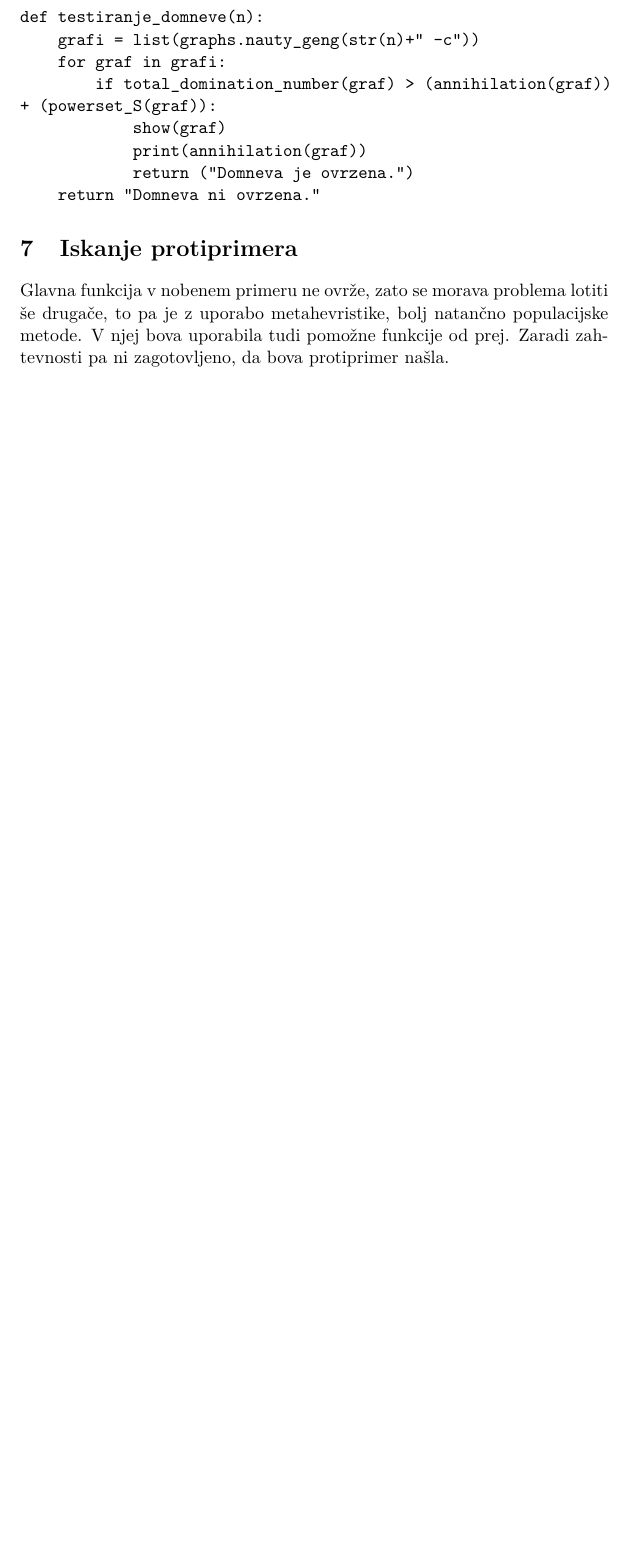
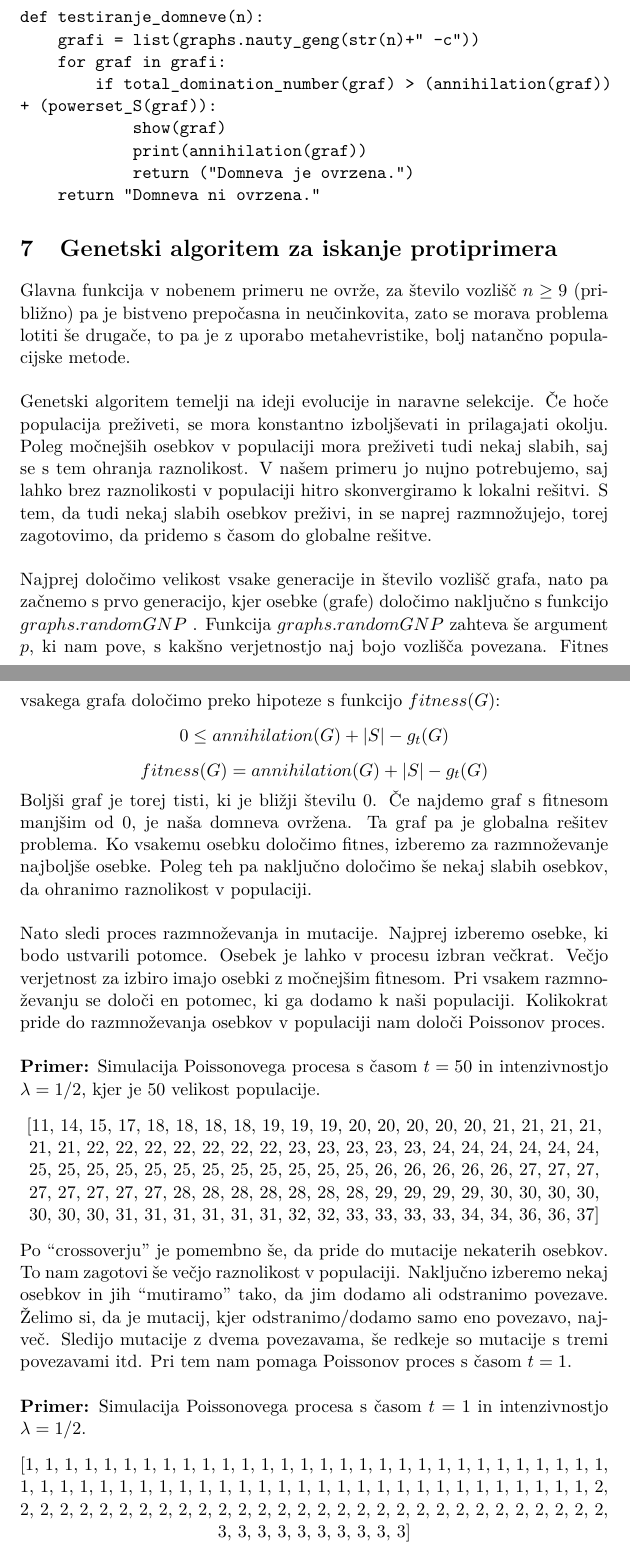
Before and after one commit to katjamarina/Graffiti-conjecture-299, a LaTeX document (Poročilo projekta.tex): part of page 6 of 6 before the commit and two parts of pages 6 and 7 of 8 after it, the two joined at a grey line, cut so that both start at the same text, the shorter picture padded with empty space. Compiled offline with pdfLaTeX.

Commit message:
Add files via upload

```diff
--- a/Poročilo projekta.tex
+++ b/Poročilo projekta.tex
@@ -2,7 +2,6 @@
 \usepackage[slovene]{babel}
 \usepackage[T1]{fontenc}
 \usepackage[utf8]{inputenc}
-\usepackage{nopageno}
 \usepackage{lmodern}
 \usepackage{eurosym}
 \usepackage{amssymb}
@@ -173,6 +172,33 @@ def testiranje_domneve(n):
     return "Domneva ni ovrzena."
 \end{spverbatim}
 
-\section{\textbf{Iskanje protiprimera}}
-Glavna funkcija v nobenem primeru ne ovrže, zato se morava problema lotiti še drugače, to pa je z uporabo metahevristike, bolj natančno populacijske metode. V njej bova uporabila tudi pomožne funkcije od prej. Zaradi zahtevnosti pa ni zagotovljeno, da bova protiprimer našla.
+\section{\textbf{Genetski algoritem za iskanje protiprimera}}
+Glavna funkcija v nobenem primeru ne ovrže, za število vozlišč $n \geq 9$ (približno) pa je bistveno prepočasna in neučinkovita, zato se morava problema lotiti še drugače, to pa je z uporabo metahevristike, bolj natančno populacijske metode.
+\newline
 
+\noindent Genetski algoritem temelji na ideji evolucije in naravne selekcije. Če hoče populacija preživeti, se mora konstantno izboljševati in prilagajati okolju. Poleg močnejših osebkov v populaciji mora preživeti tudi nekaj slabih, saj se s tem ohranja raznolikost. V našem primeru jo nujno potrebujemo, saj lahko brez raznolikosti v populaciji hitro skonvergiramo k lokalni rešitvi. S tem, da tudi nekaj slabih osebkov preživi, in se naprej razmnožujejo, torej zagotovimo, da pridemo s časom do globalne rešitve.
+\newline
+
+\noindent Najprej določimo velikost vsake generacije in število vozlišč grafa, nato pa začnemo s prvo generacijo, kjer osebke (grafe) določimo naključno s funkcijo $graphs.randomGNP$ . Funkcija $ graphs.randomGNP$ zahteva še argument $p$, ki nam pove, s kakšno verjetnostjo naj bojo vozlišča povezana. Fitnes vsakega grafa določimo preko hipoteze s funkcijo $fitness(G)$:
+$$ 0 \leq annihilation(G) + |S| - g_t(G) $$
+$$ fitness(G) = annihilation(G) + |S| - g_t(G) $$
+Boljši graf je torej tisti, ki je bližji številu 0. Če najdemo graf s fitnesom manjšim od 0, je naša domneva ovržena. Ta graf pa je globalna rešitev problema. Ko vsakemu osebku določimo fitnes, izberemo za razmnoževanje najboljše osebke. Poleg teh pa naključno določimo še nekaj slabih osebkov, da ohranimo raznolikost v populaciji.
+\newline
+
+\noindent Nato sledi proces razmnoževanja in mutacije. Najprej izberemo osebke, ki bodo ustvarili potomce. Osebek je lahko v procesu izbran večkrat. Večjo verjetnost za izbiro imajo osebki z močnejšim fitnesom. Pri vsakem razmnoževanju se določi en potomec, ki ga dodamo k naši populaciji. Kolikokrat pride do razmnoževanja osebkov v populaciji nam določi Poissonov proces.
+\newline
+
+\noindent \textbf{Primer:} Simulacija Poissonovega procesa s časom $t = 50$ in intenzivnostjo $ \lambda = 1/2 $, kjer je 50 velikost populacije.
+
+\begin{center}
+ [11, 14, 15, 17, 18, 18, 18, 18, 19, 19, 19, 20, 20, 20, 20, 20, 21, 21, 21, 21, 21, 21, 22, 22, 22, 22, 22, 22, 22, 23, 23, 23, 23, 23, 24, 24, 24, 24, 24, 24, 25, 25, 25, 25, 25, 25, 25, 25, 25, 25, 25, 25, 26, 26, 26, 26, 26, 27, 27, 27, 27, 27, 27, 27, 27, 28, 28, 28, 28, 28, 28, 28, 29, 29, 29, 29, 30, 30, 30, 30, 30, 30, 30, 31, 31, 31, 31, 31, 31, 32, 32, 33, 33, 33, 33, 34, 34, 36, 36, 37]
+\end{center}
+
+\noindent Po “crossoverju” je pomembno še, da pride do mutacije nekaterih osebkov. To nam zagotovi še večjo raznolikost v populaciji. Naključno izberemo nekaj osebkov in jih “mutiramo” tako, da jim dodamo ali odstranimo povezave. Želimo si, da je mutacij, kjer odstranimo/dodamo samo eno povezavo, največ. Sledijo mutacije z dvema povezavama, še redkeje so mutacije s tremi povezavami itd. Pri tem nam pomaga Poissonov proces s časom $t = 1$.
+\newline
+
+\noindent \textbf{Primer:} Simulacija Poissonovega procesa s časom $ t = 1 $ in intenzivnostjo $ \lambda = 1/2 $.
+
+\begin{center}
+[1, 1, 1, 1, 1, 1, 1, 1, 1, 1, 1, 1, 1, 1, 1, 1, 1, 1, 1, 1, 1, 1, 1, 1, 1, 1, 1, 1, 1, 1, 1, 1, 1, 1, 1, 1, 1, 1, 1, 1, 1, 1, 1, 1, 1, 1, 1, 1, 1, 1, 1, 1, 1, 1, 1, 1, 1, 1, 1, 2, 2, 2, 2, 2, 2, 2, 2, 2, 2, 2, 2, 2, 2, 2, 2, 2, 2, 2, 2, 2, 2, 2, 2, 2, 2, 2, 2, 2, 2, 2, 3, 3, 3, 3, 3, 3, 3, 3, 3, 3]
+\end{center}
```
Also changed, not shown: Poročilo projekta.pdf, Poročilo projekta.tex (6 more changed lines).
